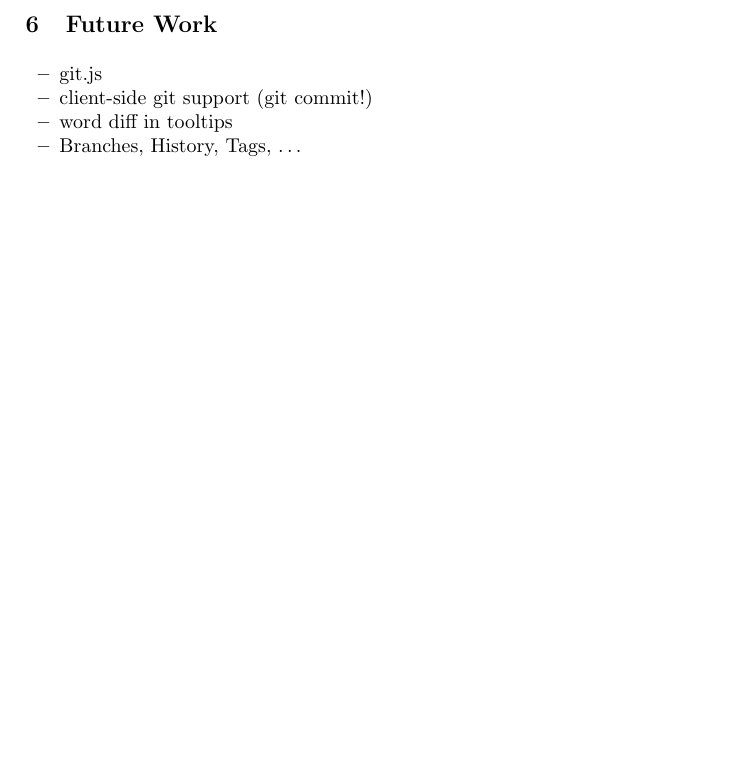
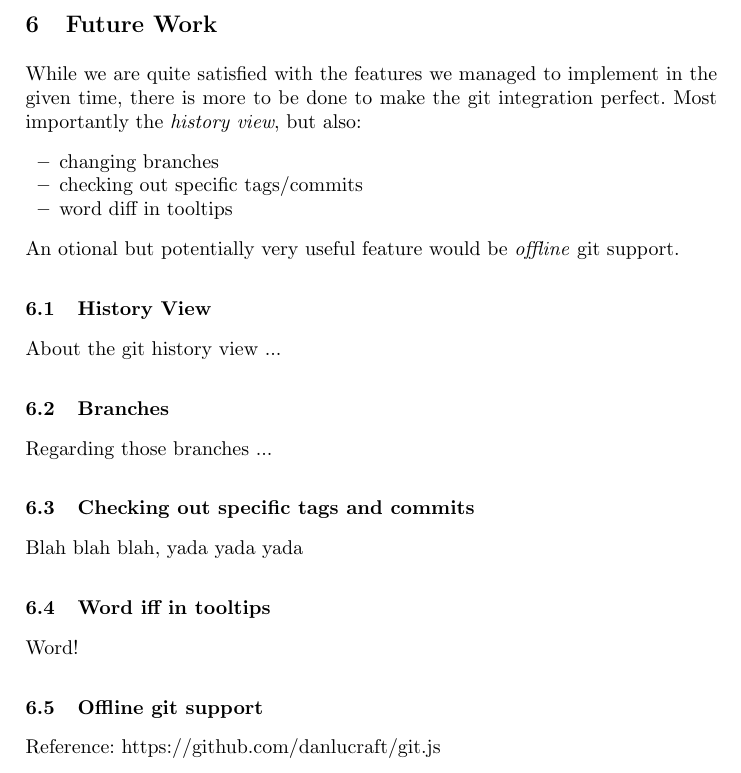
Before and after one commit to machisuji/webdev-spm, a LaTeX thesis (seminar/paper/cloud9.tex, which reads seminar/paper/chapters/future_work.tex): part of page 13 of 15, cut so that both start at the same text, the shorter picture padded with empty space. Compiled offline with pdfLaTeX.

Commit message:
future work scaffold

```diff
--- a/seminar/paper/chapters/future_work.tex
+++ b/seminar/paper/chapters/future_work.tex
@@ -1,9 +1,37 @@
 \section{Future Work}
 \label{sec:Future_Work}
 
+While we are quite satisfied with the features we managed to implement in the given time,
+there is more to be done to make the git integration perfect.
+Most importantly the \emph{history view}, but also:
 \begin{itemize}
-	\item git.js
-	\item client-side git support (git commit!)
+	\item changing branches
+	\item checking out specific tags/commits
 	\item word diff in tooltips
-	\item Branches, History, Tags, \dots
 \end{itemize}
+An otional but potentially very useful feature would be \emph{offline} git support.
+
+\subsection{History View}
+\label{sec:history-view}
+
+About the git history view ...
+
+\subsection{Branches}
+\label{sec:branches}
+
+Regarding those branches ...
+
+\subsection{Checking out specific tags and commits}
+\label{sec:checkout}
+
+Blah blah blah, yada yada yada
+
+\subsection{Word iff in tooltips}
+\label{sec:word-diff}
+
+Word!
+
+\subsection{Offline git support}
+\label{sec:offline-git-support}
+
+Reference: https://github.com/danlucraft/git.js
```
